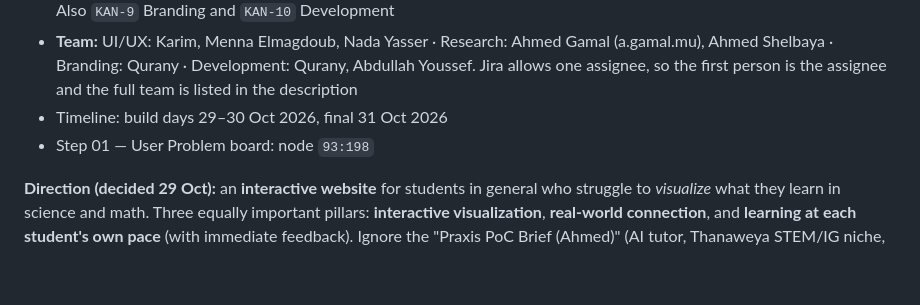
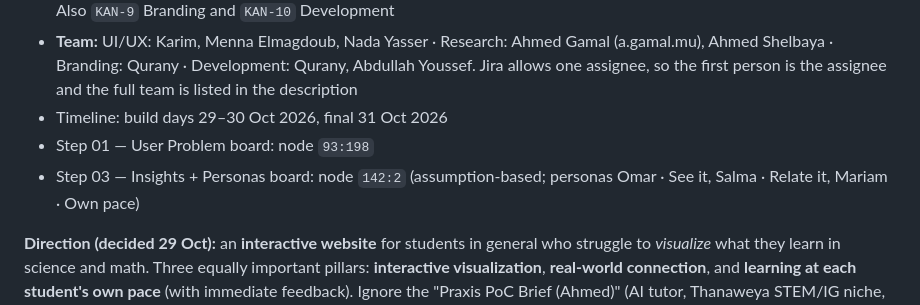
Before and after one commit to KarimMedhat/Claude_Home, a Markdown page: CLAUDE.md, the part around the change. Drawn GitHub-style; blank space fills up the shorter version.

Commit message:
Add Praxis Insights + Personas board to CLAUDE.md
Co-Authored-By: Claude Opus 5.5 <noreply@anthropic.com>
Claude-Session: https://claude.ai/code/session_01VM2EdKrcA4QyABTspi8JvX

```diff
--- a/CLAUDE.md
+++ b/CLAUDE.md
@@ -49,6 +49,7 @@ This file is read automatically by Claude Code on every session. It contains ful
 - **Team:** UI/UX: Karim, Menna Elmagdoub, Nada Yasser · Research: Ahmed Gamal (a.gamal.mu), Ahmed Shelbaya · Branding: Qurany · Development: Qurany, Abdullah Youssef. Jira allows one assignee, so the first person is the assignee and the full team is listed in the description
 - Timeline: build days 29–30 Oct 2026, final 31 Oct 2026
 - Step 01 — User Problem board: node `93:198`
+- Step 03 — Insights + Personas board: node `142:2` (assumption-based; personas Omar · See it, Salma · Relate it, Mariam · Own pace)
 
 **Direction (decided 29 Oct):** an **interactive website** for students in general who struggle to *visualize* what they learn in science and math. Three equally important pillars: **interactive visualization**, **real-world connection**, and **learning at each student's own pace** (with immediate feedback). Ignore the "Praxis PoC Brief (Ahmed)" (AI tutor, Thanaweya STEM/IG niche, teacher mode). Jira is no longer used: work in Figma only.
 
```
